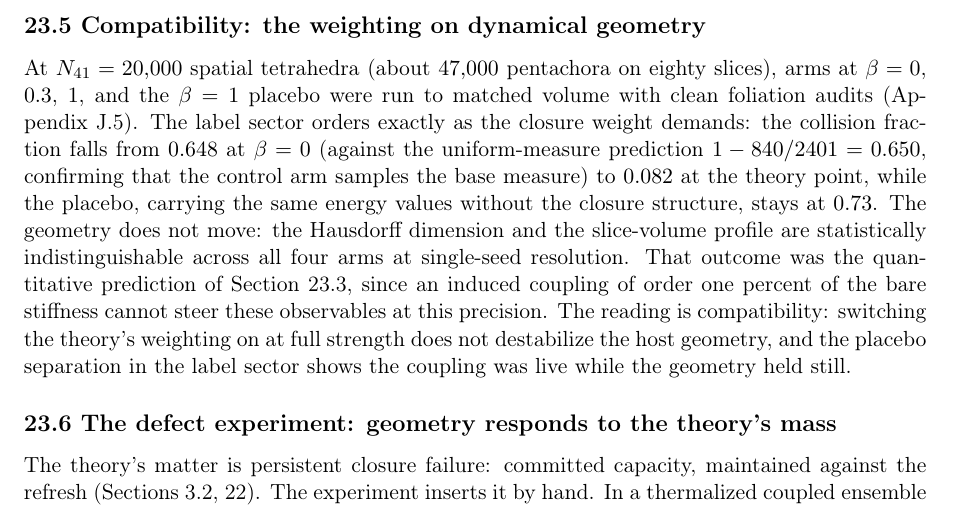
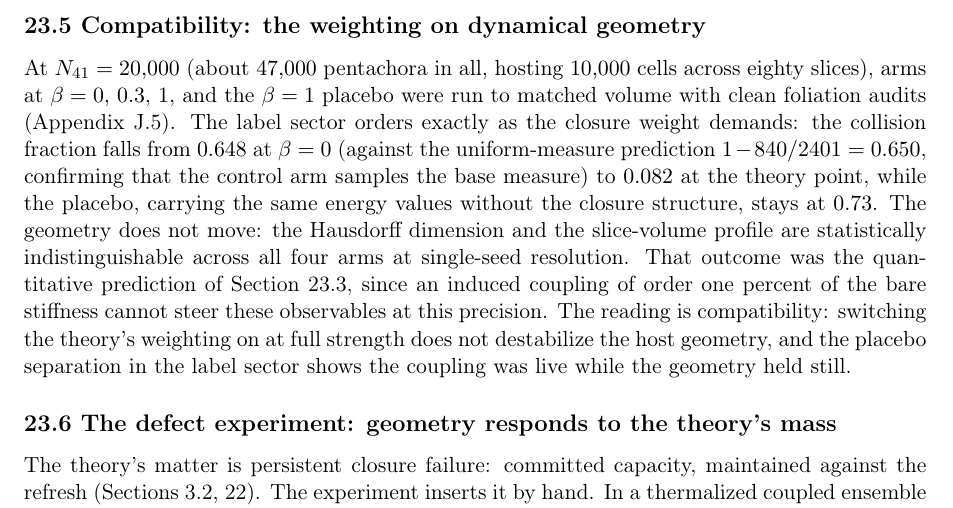
Before and after one commit to jakechinitz/cdt-microstructure, a LaTeX paper (entropic_scalar_eft_v2.tex): part of page 53 of 126, cut so that both start at the same text. Compiled offline with pdfLaTeX.

Commit message:
Fix two errors in Section 23 / Appendix J of the v2 paper
- 23.5: N41 = 20,000 counts (4,1)-pentachora, not spatial tetrahedra
  (the hosted cells number N41/2 = 10,000); rephrased to state both
  counts correctly.
- J.8: the budget/conservation dichotomy is Section 23.7, not 23.6.

All quoted measurements verified against results_2026-07-03 (stage-3
shell table exact to the digit; stage-2 volumes and collision fractions
match logs; bridge numbers match REGGE_BRIDGE.md); Appendix J
subsections, Section 27.8, and all new bibliography entries confirmed
present.

Co-Authored-By: Claude Fable 5 <noreply@anthropic.com>
Claude-Session: https://claude.ai/code/session_01DZ3q3SaXZrPXqR9Phq696j

```diff
--- a/entropic_scalar_eft_v2.tex
+++ b/entropic_scalar_eft_v2.tex
@@ -1312,7 +1312,7 @@ The same reading legitimates the lattice host, and fixes which host it had to be
 
 \subsection{23.5 Compatibility: the weighting on dynamical geometry}
 
-At $N_{41}=20{,}000$ spatial tetrahedra (about $47{,}000$ pentachora on eighty slices), arms at $\beta=0$, $0.3$, $1$, and the $\beta=1$ placebo were run to matched volume with clean foliation audits (Appendix~J.5). The label sector orders exactly as the closure weight demands: the collision fraction falls from $0.648$ at $\beta=0$ (against the uniform-measure prediction $1-840/2401=0.650$, confirming that the control arm samples the base measure) to $0.082$ at the theory point, while the placebo, carrying the same energy values without the closure structure, stays at $0.73$. The geometry does not move: the Hausdorff dimension and the slice-volume profile are statistically indistinguishable across all four arms at single-seed resolution. That outcome was the quantitative prediction of Section~23.3, since an induced coupling of order one percent of the bare stiffness cannot steer these observables at this precision. The reading is compatibility: switching the theory's weighting on at full strength does not destabilize the host geometry, and the placebo separation in the label sector shows the coupling was live while the geometry held still.
+At $N_{41}=20{,}000$ (about $47{,}000$ pentachora in all, hosting $10{,}000$ cells across eighty slices), arms at $\beta=0$, $0.3$, $1$, and the $\beta=1$ placebo were run to matched volume with clean foliation audits (Appendix~J.5). The label sector orders exactly as the closure weight demands: the collision fraction falls from $0.648$ at $\beta=0$ (against the uniform-measure prediction $1-840/2401=0.650$, confirming that the control arm samples the base measure) to $0.082$ at the theory point, while the placebo, carrying the same energy values without the closure structure, stays at $0.73$. The geometry does not move: the Hausdorff dimension and the slice-volume profile are statistically indistinguishable across all four arms at single-seed resolution. That outcome was the quantitative prediction of Section~23.3, since an induced coupling of order one percent of the bare stiffness cannot steer these observables at this precision. The reading is compatibility: switching the theory's weighting on at full strength does not destabilize the host geometry, and the placebo separation in the label sector shows the coupling was live while the geometry held still.
 
 \subsection{23.6 The defect experiment: geometry responds to the theory's mass}
 
```
Also changed, not shown: entropic_scalar_eft_v2.tex (2 more changed lines).
